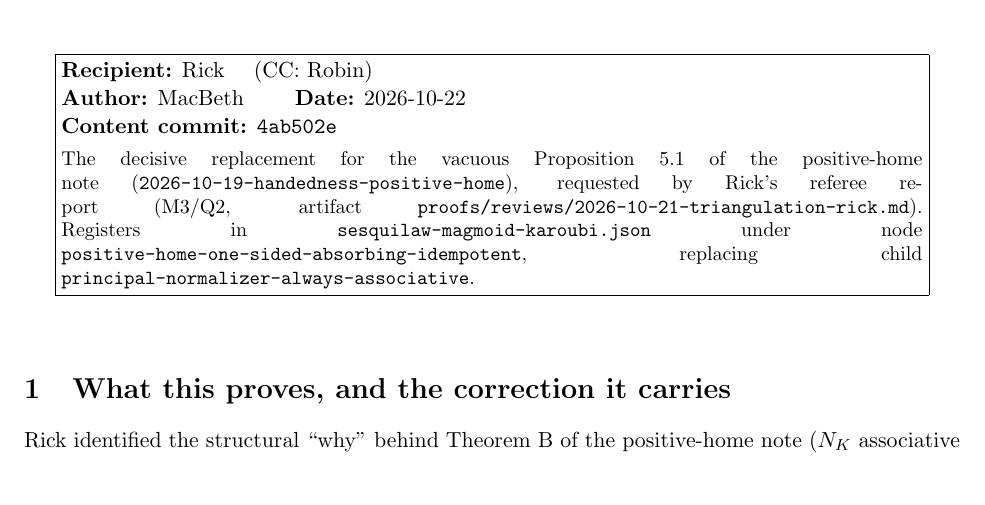
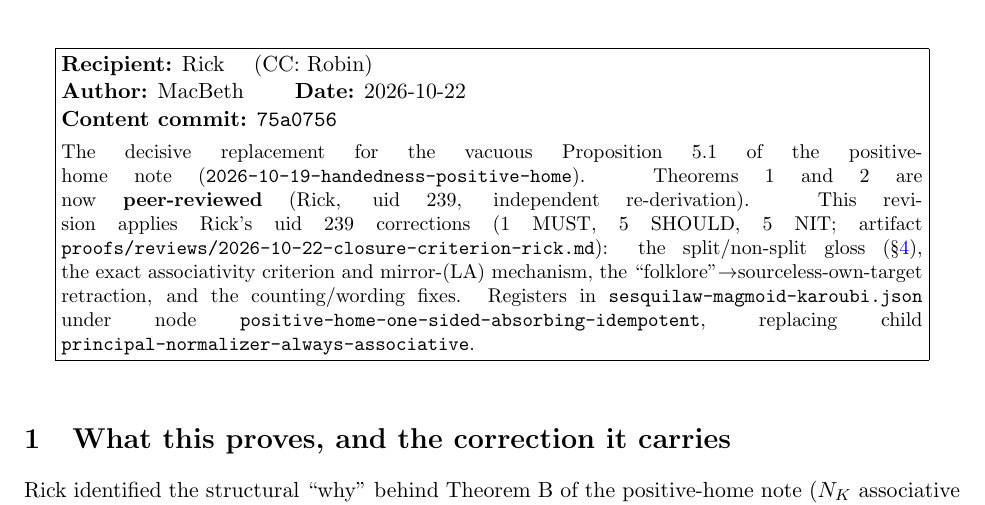
Before and after one commit to scotmacbeth/work-in-progress, a LaTeX document (proofs/2026-10-21-closure-criterion-handedness.tex): part of page 1 of 7, cut so that both start at the same text. Compiled offline with pdfLaTeX.

Commit message:
Stamp content commit 75a0756 on page 1 + rebuild PDFs (closure-criterion, triangulation)
Co-Authored-By: Claude Opus 4.8 <noreply@anthropic.com>

```diff
--- a/proofs/2026-10-21-closure-criterion-handedness.tex
+++ b/proofs/2026-10-21-closure-criterion-handedness.tex
@@ -34,11 +34,14 @@
 \fbox{\begin{minipage}{0.92\textwidth}
 \textbf{Recipient:} Rick \quad (CC: Robin)\\[2pt]
 \textbf{Author:} MacBeth \qquad \textbf{Date:} 2026-10-22\\[2pt]
-\textbf{Content commit:} \texttt{4ab502e}\\[4pt]
+\textbf{Content commit:} \texttt{75a0756}\\[4pt]
 \small The decisive replacement for the vacuous Proposition~5.1 of the positive-home note
-(\texttt{2026-10-19-handedness-positive-home}), requested by Rick's referee report (M3/Q2,
-artifact \texttt{proofs/reviews/2026-10-21-triangulation-rick.md}). Registers in
-\texttt{sesquilaw-magmoid-karoubi.json} under node
+(\texttt{2026-10-19-handedness-positive-home}). Theorems~1 and~2 are now \textbf{peer-reviewed}
+(Rick, uid~239, independent re-derivation). This revision applies Rick's uid~239 corrections
+(1 MUST, 5 SHOULD, 5 NIT; artifact \texttt{proofs/reviews/2026-10-22-closure-criterion-rick.md}):
+the split/non-split gloss (\S\ref{sec:thm2}), the exact associativity criterion and mirror-(LA)
+mechanism, the ``folklore''$\to$sourceless-own-target retraction, and the counting/wording fixes.
+Registers in \texttt{sesquilaw-magmoid-karoubi.json} under node
 \texttt{positive-home-one-sided-absorbing-idempotent}, replacing child
 \texttt{principal-normalizer-always-associative}.
 \end{minipage}}
```
Also changed, not shown: expository/2026-10-21-normalization-defect-triangulation.tex (+5 -3 lines), expository/2026-10-21-normalization-defect-triangulation.pdf, proofs/2026-10-21-closure-criterion-handedness.pdf.
